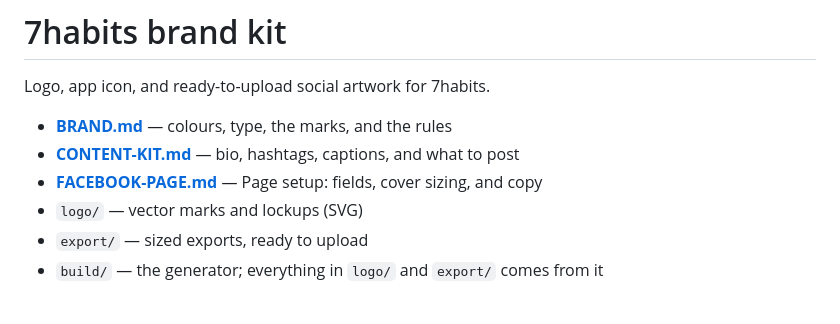
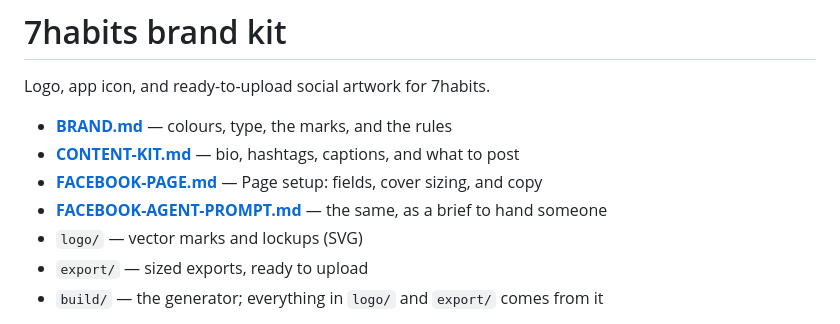
Before and after one commit to ndmr0/7habits, a Markdown page: brand/README.md, the part around the change. Drawn GitHub-style.

```diff
--- a/brand/README.md
+++ b/brand/README.md
@@ -5,6 +5,7 @@ Logo, app icon, and ready-to-upload social artwork for 7habits.
 - **[BRAND.md](BRAND.md)** — colours, type, the marks, and the rules
 - **[CONTENT-KIT.md](CONTENT-KIT.md)** — bio, hashtags, captions, and what to post
 - **[FACEBOOK-PAGE.md](FACEBOOK-PAGE.md)** — Page setup: fields, cover sizing, and copy
+- **[FACEBOOK-AGENT-PROMPT.md](FACEBOOK-AGENT-PROMPT.md)** — the same, as a brief to hand someone
 - `logo/` — vector marks and lockups (SVG)
 - `export/` — sized exports, ready to upload
 - `build/` — the generator; everything in `logo/` and `export/` comes from it
```
Also changed, not shown: brand/FACEBOOK-AGENT-PROMPT.md (added, +270 -0 lines), brand/FACEBOOK-PAGE.md (+4 -0 lines).
